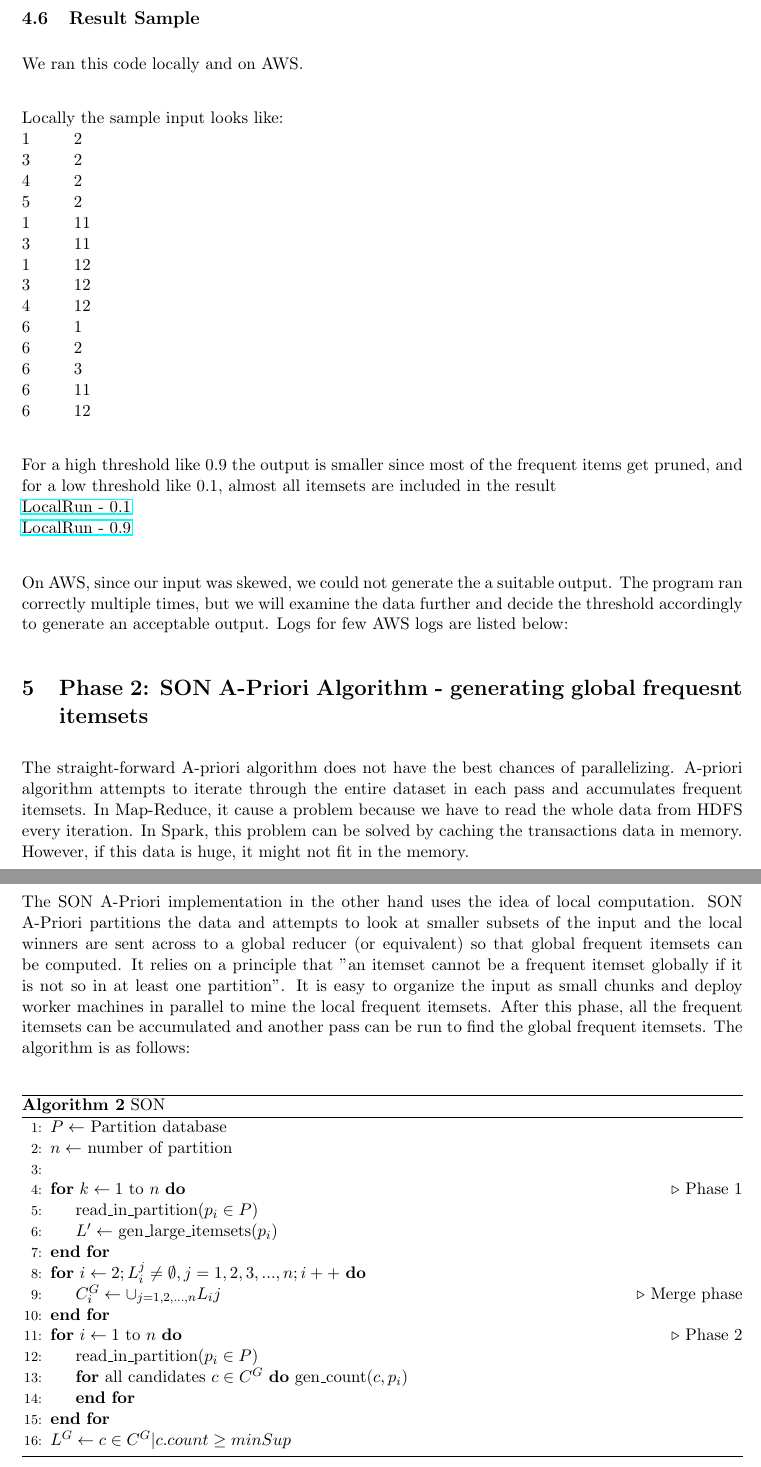
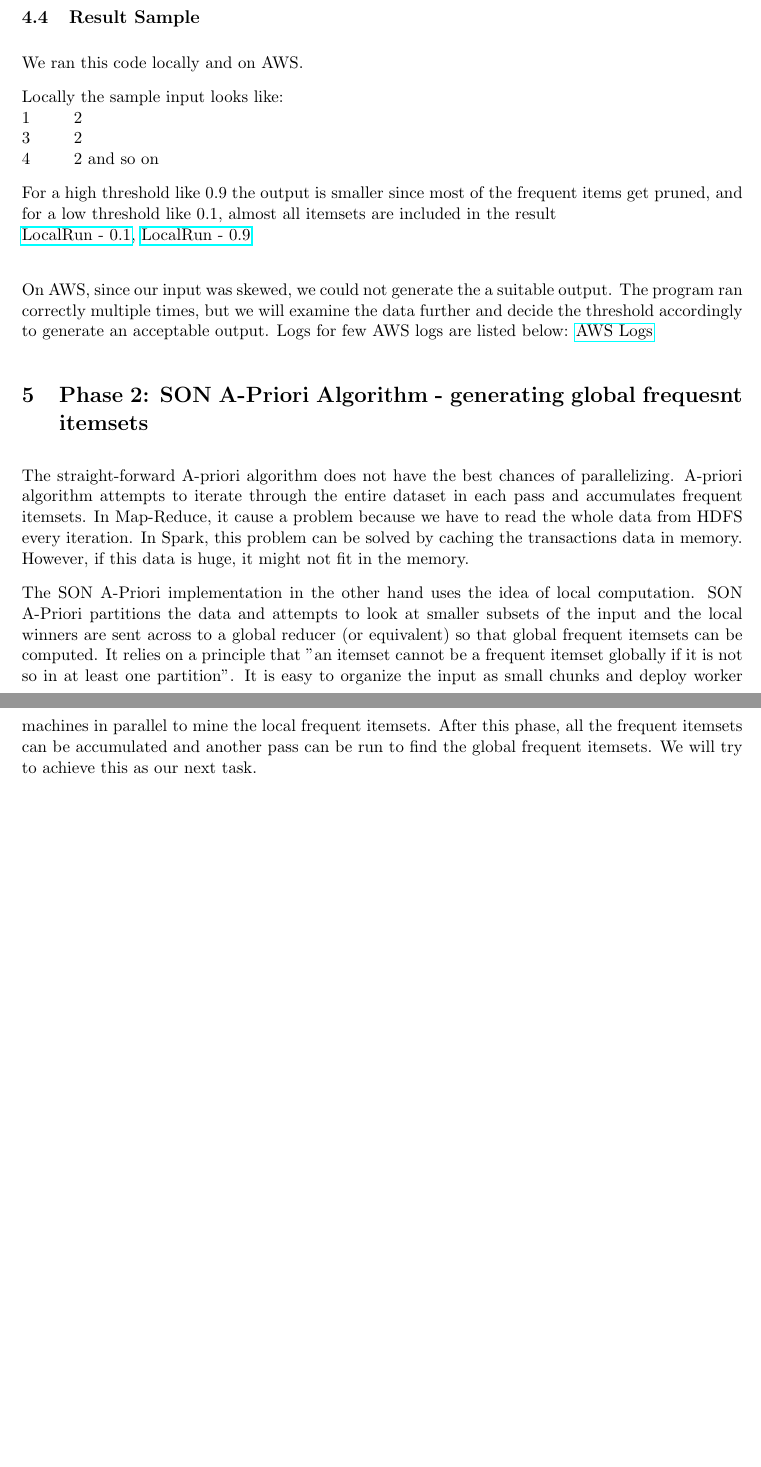
Before and after one commit to prdx/Spark-SON-APriori, a LaTeX document (reports/progress-report/progress-report.tex): two parts of pages 5 and 6 of 6 before the commit and two parts of pages 4 and 5 of 5 after it, joined at a grey line, cut so that both start at the same text, the shorter picture padded with empty space. Compiled offline with pdfLaTeX.

Commit message:
Updated report

```diff
--- a/reports/progress-report/progress-report.tex
+++ b/reports/progress-report/progress-report.tex
@@ -187,29 +167,17 @@ However, it also gives us more patterns of the data.
 \subsection {Result Sample}
-We ran this code locally and on AWS.\\
+We ran this code locally and on AWS.
 
 Locally the sample input looks like:\\
 1\hspace{1cm}2\\
 3\hspace{1cm}2\\
-4\hspace{1cm}2\\
-5\hspace{1cm}2\\
-1\hspace{1cm}11\\
-3\hspace{1cm}11\\
-1\hspace{1cm}12\\
-3\hspace{1cm}12\\
-4\hspace{1cm}12\\
-6\hspace{1cm}1\\
-6\hspace{1cm}2\\
-6\hspace{1cm}3\\
-6\hspace{1cm}11\\
-6\hspace{1cm}12\\
+4\hspace{1cm}2 and so on
 
 For a high threshold like 0.9 the output is smaller since most of the frequent items get pruned, and for a low threshold like 0.1, almost all itemsets are included in the result\\
-\href{https://github.ccs.neu.edu/prdx/CS6240-Project/tree/master/localLogs/sp_0.1}{LocalRun - 0.1}\\
+\href{https://github.ccs.neu.edu/prdx/CS6240-Project/tree/master/localLogs/sp_0.1}{LocalRun - 0.1},
 \href{https://github.ccs.neu.edu/prdx/CS6240-Project/tree/master/localLogs/3}{LocalRun - 0.9}\\
 
 On AWS, since our input was skewed, we could not generate the a suitable output. The program ran correctly multiple times, but we will examine the data further and decide the threshold accordingly to generate an acceptable output. Logs for few AWS logs are listed below:
-
-
+\href{https://github.ccs.neu.edu/prdx/CS6240-Project/tree/master/awsLogsOutput-1}{AWS Logs}
 \section{Phase 2: SON A-Priori Algorithm - generating global frequesnt itemsets}
 The straight-forward A-priori algorithm does not have the best chances of parallelizing.
 A-priori algorithm attempts to iterate through the entire dataset in each pass and accumulates frequent itemsets.
@@ -221,31 +189,6 @@ The SON A-Priori implementation in the other hand uses the idea of local computa
 SON A-Priori partitions the data and attempts to look at smaller subsets of the input and the local winners are sent across to a global reducer (or equivalent) so that global frequent itemsets can be computed.
 It relies on a principle that "an itemset cannot be a frequent itemset globally if it is not so in at least one partition".
 It is easy to organize the input as small chunks and deploy worker machines in parallel to mine the local frequent itemsets.
-After this phase, all the frequent itemsets can be accumulated and another pass can be run to find the global frequent itemsets.
-The algorithm is as follows: \\
-
-\begin{algorithm}[H]
-    \caption{SON}
-
-    \begin{algorithmic}[1]
-        \State $P \gets $ Partition database
-        \State $n \gets $ number of partition
-        \State
-        \For{$k \gets 1$ to $n$} \Comment{Phase 1}
-            \State read\_in\_partition($p_i \in P$)
-            \State $L' \gets$ gen\_large\_itemsets($p_i$)
-        \EndFor
-        \For{$i \gets 2; L_{i}^{j} \neq \emptyset, j = 1,2,3,...,n; i++$}
-            \State $C_{i}^{G} \gets \cup_{j=1,2,...,n}L_{i}{j}$ \Comment{Merge phase}
-        \EndFor
-        \For{$i \gets 1$ to $n$} \Comment{Phase 2}
-            \State read\_in\_partition($p_i \in P$)
-            \For{all candidates $c \in C^G$}
-                gen\_count($c, p_i$)
-            \EndFor
-        \EndFor
-        \State $L^G \gets {c \in C^G|c.count \geq minSup}$
-    \end{algorithmic}
-\end{algorithm}
+After this phase, all the frequent itemsets can be accumulated and another pass can be run to find the global frequent itemsets. We will try to achieve this as our next task.
 
 \end{document}
```
Also changed, not shown: reports/progress-report/progress-report.tex (40 more changed lines).
